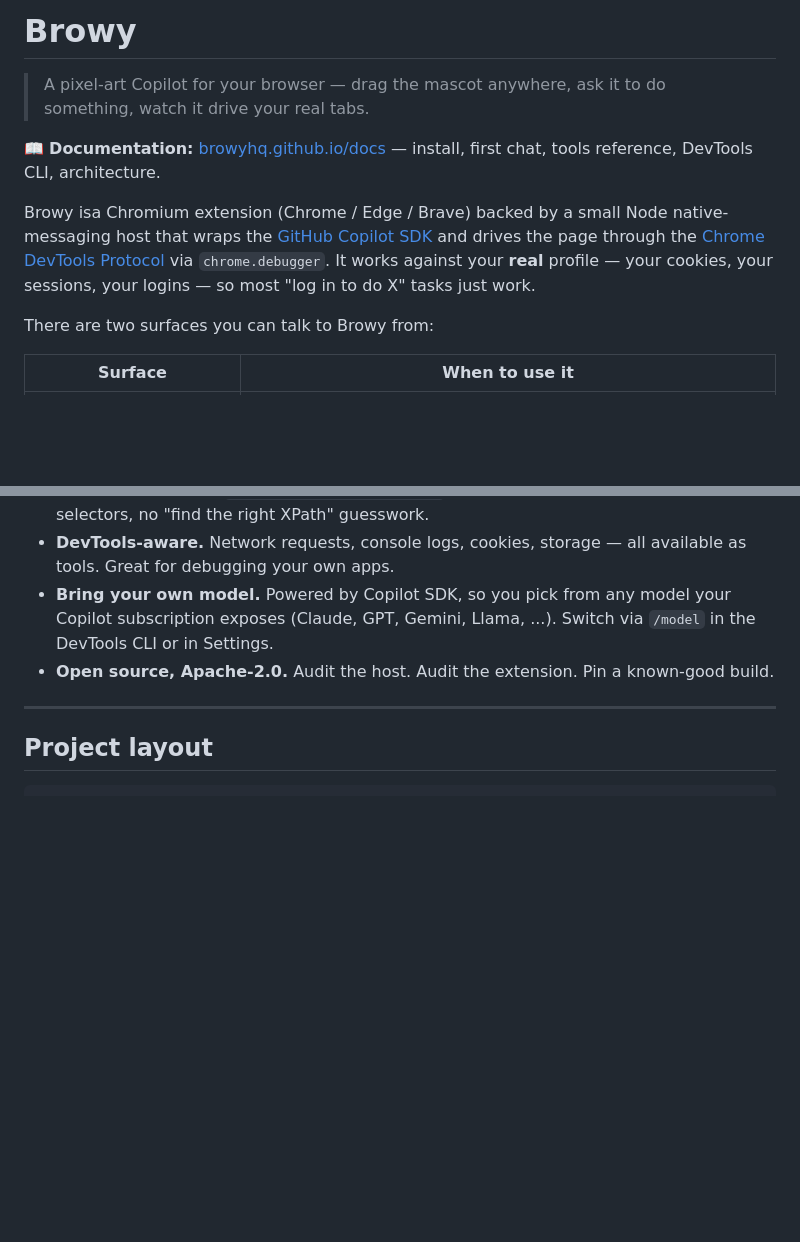
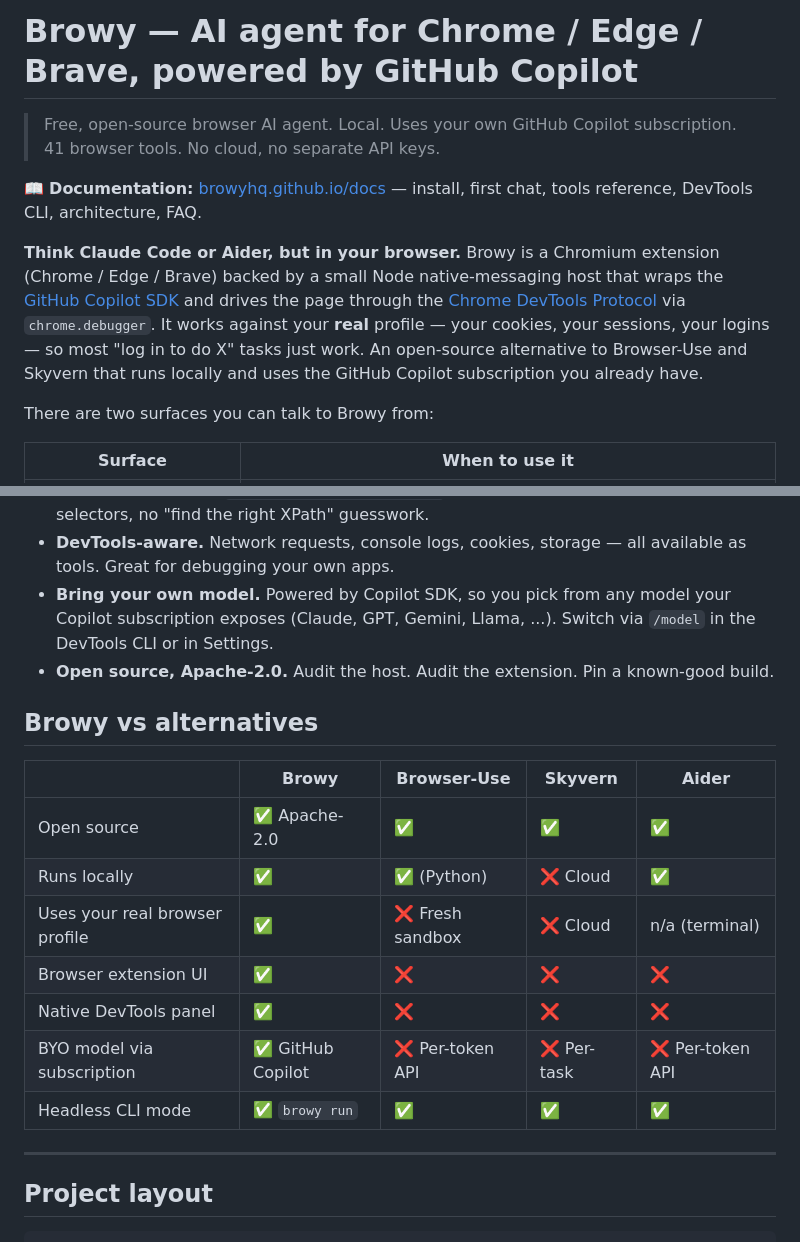
Before and after one commit to BrowyHQ/browy, a Markdown page: README.md, 2 parts joined by grey strips. Rendered like a GitHub page; blank space fills up the shorter version.

Commit message:
docs(readme): SEO-optimized H1 + comparison table (Browser-Use/Skyvern/Aider)
Rewrites the README lead with research-surfaced low-competition keywords
(github copilot browser extension, browser-use alternative, AI agent
chrome extension) and adds a comparison table positioning Browy against
Browser-Use, Skyvern, and Aider. README is the #1 inbound landing page
on launch day.

Co-authored-by: Copilot <223556219+Copilot@users.noreply.github.com>

```diff
--- a/README.md
+++ b/README.md
@@ -1,12 +1,12 @@
-# Browy
+# Browy — AI agent for Chrome / Edge / Brave, powered by GitHub Copilot
 
-> A pixel-art Copilot for your browser — drag the mascot anywhere, ask it to do something, watch it drive your real tabs.
+> Free, open-source browser AI agent. Local. Uses your own GitHub Copilot subscription. 41 browser tools. No cloud, no separate API keys.
 
-📖 **Documentation:** [browyhq.github.io/docs](https://browyhq.github.io/docs/) — install, first chat, tools reference, DevTools CLI, architecture.
+📖 **Documentation:** [browyhq.github.io/docs](https://browyhq.github.io/docs/) — install, first chat, tools reference, DevTools CLI, architecture, FAQ.
 
 <!-- TODO: add docs/screenshots/hero.png after first public demo -->
 
-Browy isa Chromium extension (Chrome / Edge / Brave) backed by a small Node native-messaging host that wraps the [GitHub Copilot SDK](https://www.npmjs.com/package/@github/copilot-sdk) and drives the page through the [Chrome DevTools Protocol](https://chromedevtools.github.io/devtools-protocol/) via `chrome.debugger`. It works against your **real** profile — your cookies, your sessions, your logins — so most "log in to do X" tasks just work.
+**Think Claude Code or Aider, but in your browser.** Browy is a Chromium extension (Chrome / Edge / Brave) backed by a small Node native-messaging host that wraps the [GitHub Copilot SDK](https://www.npmjs.com/package/@github/copilot-sdk) and drives the page through the [Chrome DevTools Protocol](https://chromedevtools.github.io/devtools-protocol/) via `chrome.debugger`. It works against your **real** profile — your cookies, your sessions, your logins — so most "log in to do X" tasks just work. An open-source alternative to Browser-Use and Skyvern that runs locally and uses the GitHub Copilot subscription you already have.
 
 There are two surfaces you can talk to Browy from:
 
@@ -72,6 +72,18 @@ Detailed install + troubleshooting → [extension/README.md](extension/README.md
 - **Bring your own model.** Powered by Copilot SDK, so you pick from any model your Copilot subscription exposes (Claude, GPT, Gemini, Llama, ...). Switch via `/model` in the DevTools CLI or in Settings.
 - **Open source, Apache-2.0.** Audit the host. Audit the extension. Pin a known-good build.
 
+## Browy vs alternatives
+
+| | **Browy** | Browser-Use | Skyvern | Aider |
+|---|---|---|---|---|
+| Open source | ✅ Apache-2.0 | ✅ | ✅ | ✅ |
+| Runs locally | ✅ | ✅ (Python) | ❌ Cloud | ✅ |
+| Uses your real browser profile | ✅ | ❌ Fresh sandbox | ❌ Cloud | n/a (terminal) |
+| Browser extension UI | ✅ | ❌ | ❌ | ❌ |
+| Native DevTools panel | ✅ | ❌ | ❌ | ❌ |
+| BYO model via subscription | ✅ GitHub Copilot | ❌ Per-token API | ❌ Per-task | ❌ Per-token API |
+| Headless CLI mode | ✅ `browy run` | ✅ | ✅ | ✅ |
+
 ---
 
 ## Project layout
```
